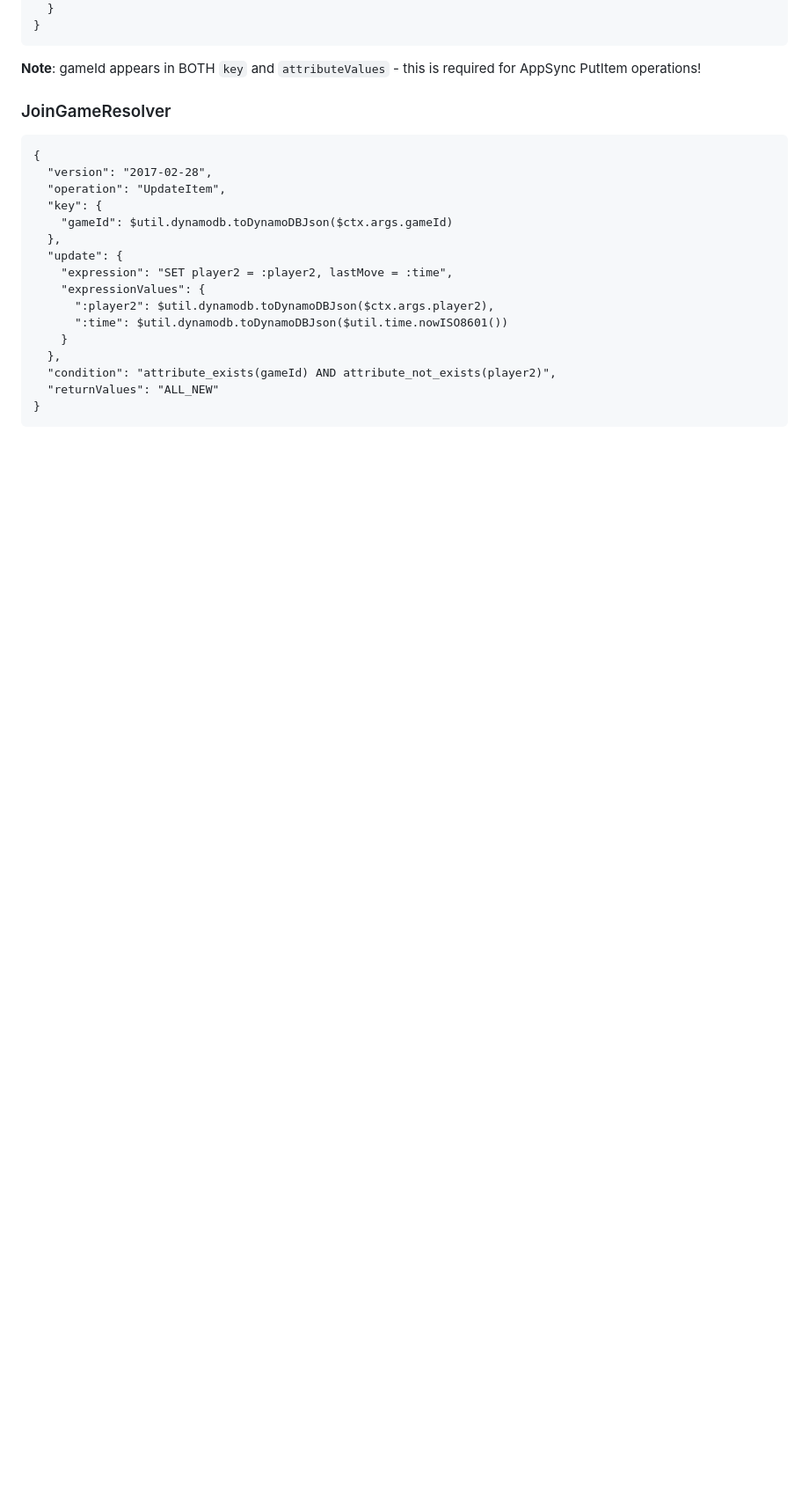
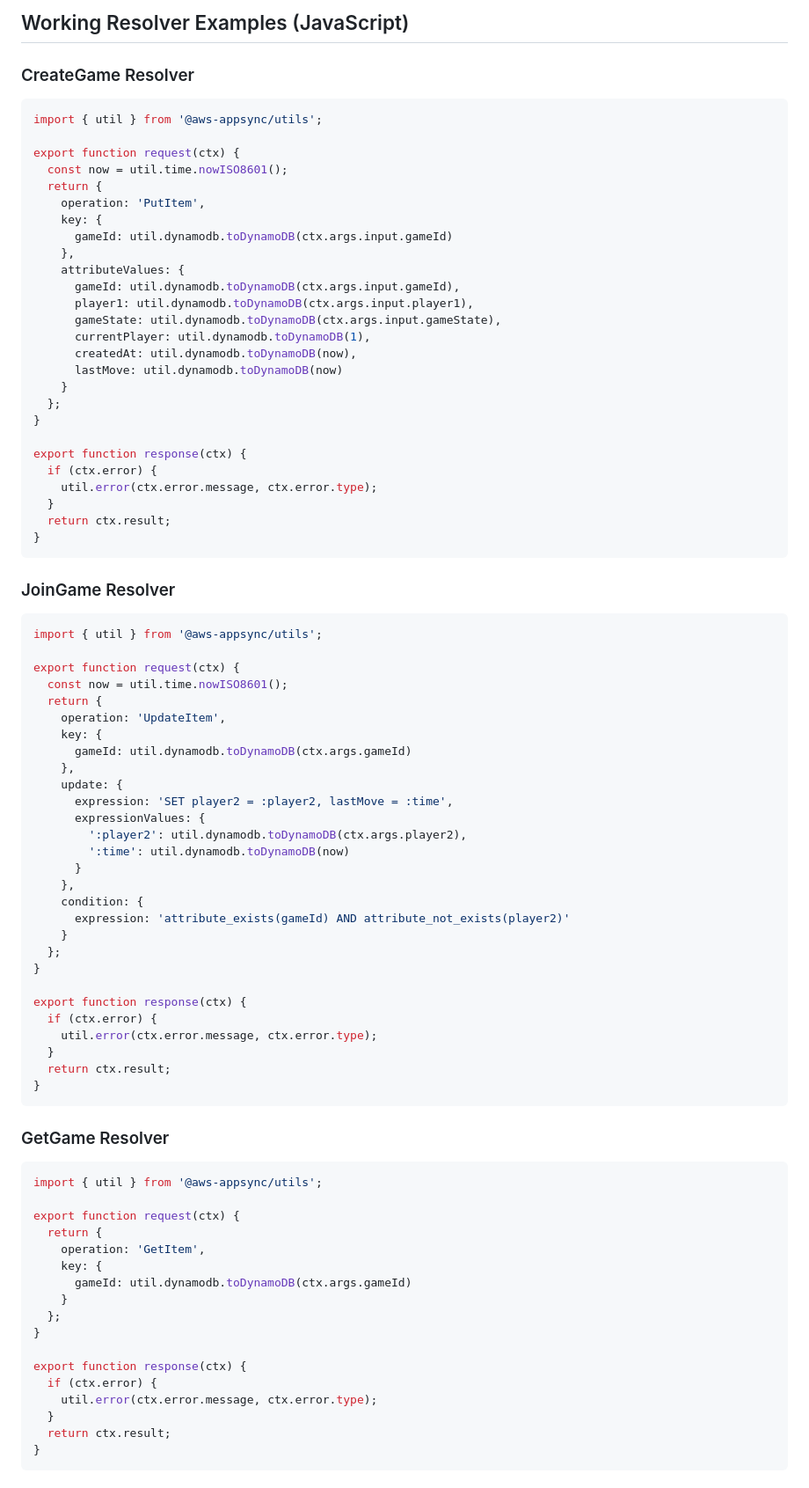
Before and after one commit to davidvanstory/MultiplayerGame, a Markdown page: cdk/deployment.md, the part around one of its changes. Shown at 88% size. Rendered like a GitHub page; blank space fills up the shorter version.

````diff
--- a/cdk/deployment.md
+++ b/cdk/deployment.md
@@ -74,22 +84,85 @@ Successfully deployed a serverless multiplayer turn-based counter game using AWS
+## Working Resolver Examples (JavaScript)
+
+### CreateGame Resolver
+```javascript
+import { util } from '@aws-appsync/utils';
+
+export function request(ctx) {
+  const now = util.time.nowISO8601();
+  return {
+    operation: 'PutItem',
+    key: {
+      gameId: util.dynamodb.toDynamoDB(ctx.args.input.gameId)
+    },
+    attributeValues: {
+      gameId: util.dynamodb.toDynamoDB(ctx.args.input.gameId),
+      player1: util.dynamodb.toDynamoDB(ctx.args.input.player1),
+      gameState: util.dynamodb.toDynamoDB(ctx.args.input.gameState),
+      currentPlayer: util.dynamodb.toDynamoDB(1),
+      createdAt: util.dynamodb.toDynamoDB(now),
+      lastMove: util.dynamodb.toDynamoDB(now)
+    }
+  };
+}
+
+export function response(ctx) {
+  if (ctx.error) {
+    util.error(ctx.error.message, ctx.error.type);
   }
+  return ctx.result;
 }
 ```
-**Note**: gameId appears in BOTH `key` and `attributeValues` - this is required for AppSync PutItem operations!
 
-### JoinGameResolver
-```vtl
-{
-  "version": "2017-02-28",
-  "operation": "UpdateItem",
-  "key": {
-    "gameId": $util.dynamodb.toDynamoDBJson($ctx.args.gameId)
-  },
-  "update": {
-    "expression": "SET player2 = :player2, lastMove = :time",
-    "expressionValues": {
-      ":player2": $util.dynamodb.toDynamoDBJson($ctx.args.player2),
-      ":time": $util.dynamodb.toDynamoDBJson($util.time.nowISO8601())
+### JoinGame Resolver
+```javascript
+import { util } from '@aws-appsync/utils';
+
+export function request(ctx) {
+  const now = util.time.nowISO8601();
+  return {
+    operation: 'UpdateItem',
+    key: {
+      gameId: util.dynamodb.toDynamoDB(ctx.args.gameId)
+    },
+    update: {
+      expression: 'SET player2 = :player2, lastMove = :time',
+      expressionValues: {
+        ':player2': util.dynamodb.toDynamoDB(ctx.args.player2),
+        ':time': util.dynamodb.toDynamoDB(now)
+      }
+    },
+    condition: {
+      expression: 'attribute_exists(gameId) AND attribute_not_exists(player2)'
     }
-  },
-  "condition": "attribute_exists(gameId) AND attribute_not_exists(player2)",
-  "returnValues": "ALL_NEW"
+  };
+}
+
+export function response(ctx) {
+  if (ctx.error) {
+    util.error(ctx.error.message, ctx.error.type);
+  }
+  return ctx.result;
+}
+```
+
+### GetGame Resolver
+```javascript
+import { util } from '@aws-appsync/utils';
+
+export function request(ctx) {
+  return {
+    operation: 'GetItem',
+    key: {
+      gameId: util.dynamodb.toDynamoDB(ctx.args.gameId)
+    }
+  };
+}
+
+export function response(ctx) {
+  if (ctx.error) {
+    util.error(ctx.error.message, ctx.error.type);
+  }
+  return ctx.result;
+}
+```
+
````
Also changed, not shown: other parts of cdk/deployment.md (+116 -78 lines).
